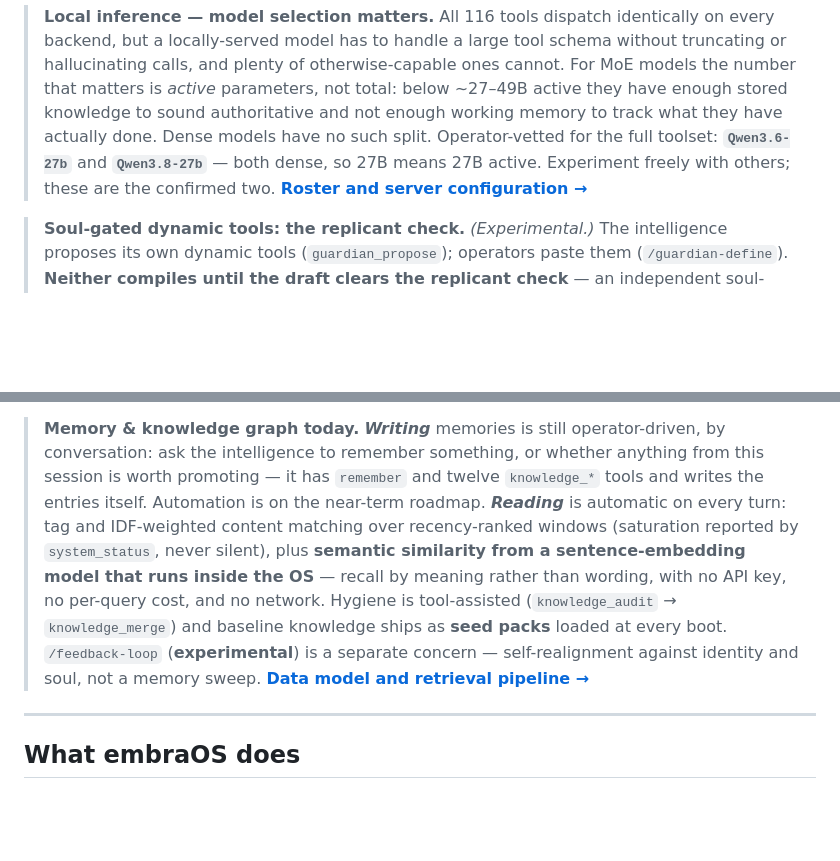
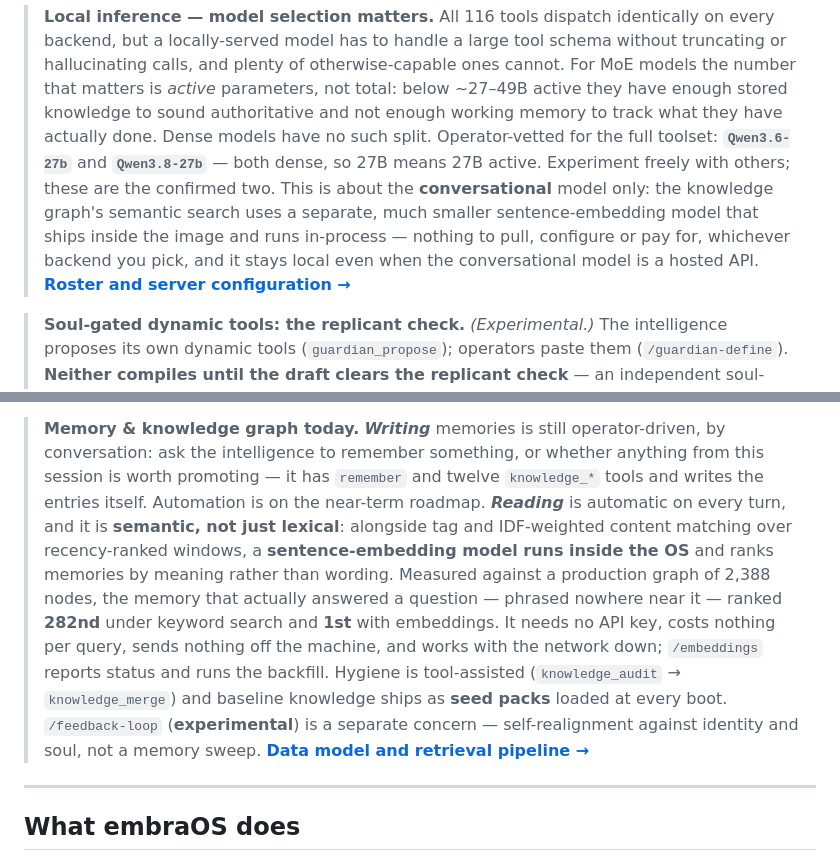
Before and after one commit to Ward-Software-Defined-Systems/embraOS, a Markdown page: README.md, 2 parts joined by grey strips. GitHub-like rendering; blank space fills up the shorter version.

Commit message:
docs: surface the in-OS embedding layer in the README callouts
Semantic KG retrieval shipped in the KG-02 wave but reached the README only
as a subordinate clause. Two edits.

Memory & knowledge graph. Reading now gets its own beat as "semantic, not
just lexical", with the concrete result behind it: measured against a
production graph of 2,388 nodes, the memory that actually answered a
question -- phrased nowhere near it -- ranked 282nd under keyword search and
1st with embeddings. Both figures are from
Sprint 6/KG-DEFERRED-ITEMS-DECISION.md. Adds the properties that make it
unusual for a semantic-search feature (no API key, no per-query cost,
nothing leaves the machine, works offline) and names /embeddings.

Local inference. That callout is about choosing a conversational model, so a
reader could reasonably assume it also covers the embedding model, or wonder
what to pull and configure. It now says explicitly that the two are
different: the embedding model ships inside the image, runs in-process,
needs no configuration whichever backend is chosen, and stays local even
when the conversational model is a hosted API.

The three callouts go 35 -> 42 blockquote lines, still down from 56 before
the compaction pass.

Co-Authored-By: Claude Opus 5 (1M context) <noreply@anthropic.com>
Claude-Session: https://claude.ai/code/session_01RBAoN5s7V7g16M9vXyeDAy

```diff
--- a/README.md
+++ b/README.md
@@ -30,7 +30,11 @@ Phase 2–5 add a full TUI rewrite, a governed module system with an `embractl`
 > working memory to track what they have actually done. Dense models have no such
 > split. Operator-vetted for the full toolset: **`Qwen3.6-27b`** and
 > **`Qwen3.8-27b`** — both dense, so 27B means 27B active. Experiment freely with
-> others; these are the confirmed two.
+> others; these are the confirmed two. This is about the **conversational** model only:
+> the knowledge graph's semantic search uses a separate, much smaller sentence-embedding
+> model that ships inside the image and runs in-process — nothing to pull, configure or
+> pay for, whichever backend you pick, and it stays local even when the conversational
+> model is a hosted API.
 > **[Roster and server configuration →](docs/RECOMMENDED-LOCAL-MODELS.md)**
 
 > **Soul-gated dynamic tools: the replicant check.** *(Experimental.)* The intelligence
@@ -50,14 +54,17 @@ Phase 2–5 add a full TUI rewrite, a governed module system with an `embractl`
 > by conversation: ask the intelligence to remember something, or whether anything from
 > this session is worth promoting — it has `remember` and twelve `knowledge_*` tools and
 > writes the entries itself. Automation is on the near-term roadmap. ***Reading*** is
-> automatic on every turn: tag and IDF-weighted content matching over recency-ranked
-> windows (saturation reported by `system_status`, never silent), plus **semantic
-> similarity from a sentence-embedding model that runs inside the OS** — recall by
-> meaning rather than wording, with no API key, no per-query cost, and no network.
-> Hygiene is tool-assisted (`knowledge_audit` → `knowledge_merge`) and baseline
-> knowledge ships as **seed packs** loaded at every boot. `/feedback-loop`
-> (**experimental**) is a separate concern — self-realignment against identity and
-> soul, not a memory sweep.
+> automatic on every turn, and it is **semantic, not just lexical**: alongside tag and
+> IDF-weighted content matching over recency-ranked windows, a **sentence-embedding
+> model runs inside the OS** and ranks memories by meaning rather than wording. Measured
+> against a production graph of 2,388 nodes, the memory that actually answered a
+> question — phrased nowhere near it — ranked **282nd** under keyword search and
+> **1st** with embeddings. It needs no API key, costs nothing per query, sends nothing
+> off the machine, and works with the network down; `/embeddings` reports status and
+> runs the backfill. Hygiene is tool-assisted (`knowledge_audit` → `knowledge_merge`)
+> and baseline knowledge ships as **seed packs** loaded at every boot. `/feedback-loop`
+> (**experimental**) is a separate concern — self-realignment against identity and soul,
+> not a memory sweep.
 > **[Data model and retrieval pipeline →](docs/KNOWLEDGE-GRAPH.md)**
 
 ---
```
